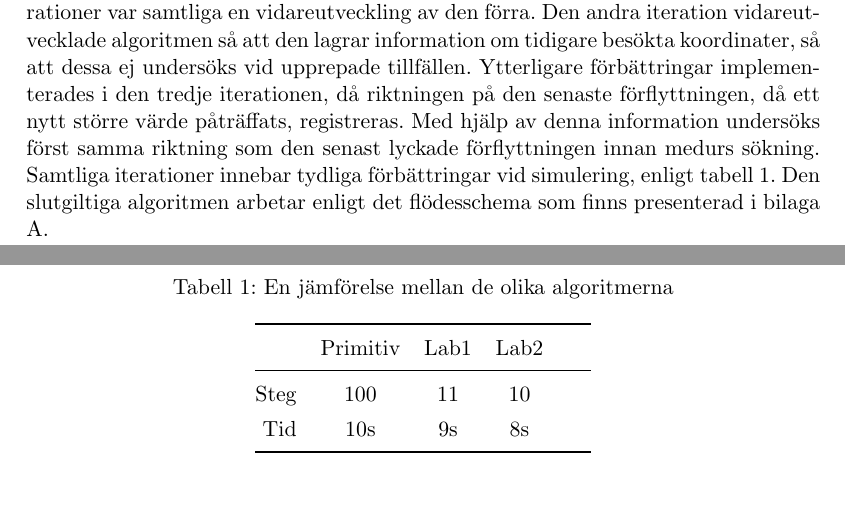
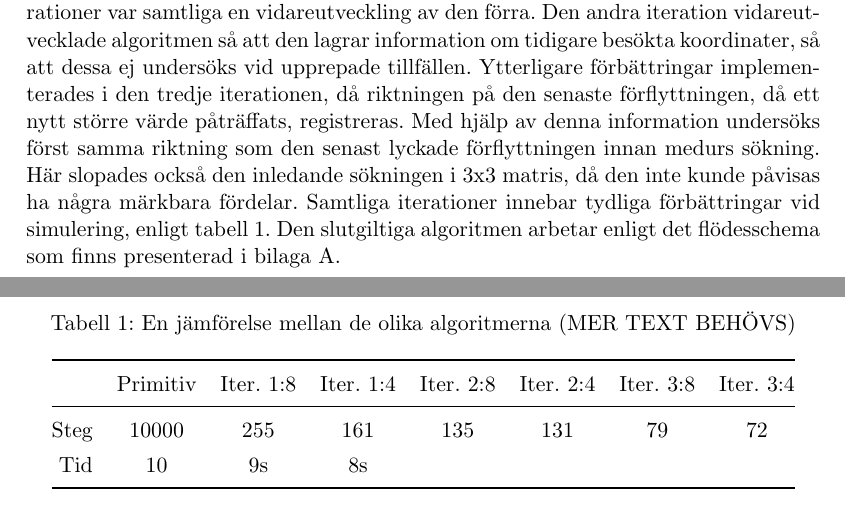
Before and after one commit to MrAkergren/calibration, a LaTeX thesis (doc/tex/thesis/thesis.tex, which reads doc/tex/thesis/genomforande.tex): two parts of pages 12 and 13 of 16, joined at a grey line, cut so that both start at the same text. Compiled offline with pdfLaTeX.

Commit message:
Algorithm text and part of table

```diff
--- a/doc/tex/thesis/genomforande.tex
+++ b/doc/tex/thesis/genomforande.tex
@@ -49,16 +49,16 @@
     \label{sub:steg_3}
         Genom att fokusera på det optiska alternativet leder detta in projektet till det tredje steget i metoden, att föreslå en artefakt som löser det ställda problemet. Projektet föreslår då en lösning med en omvandlare från luxmätarens utdata till en optisk signal som sänds upp till taket för att där avkodas. Omvandlaren kan vara någon form av mikrokontroller så som till exempel en Arduino. Uppe på taken kan avkodaren även den vara en mikrokontroller, eller om det finns någon typ av ljussensor som direkt kan skicka sin data över USB till den programmerbara enhet som utför den algoritm som utvecklats. \bigskip
 
-        Utformningen av algoritmen tog form genom flera iterationer av steg 3 i den valda metoden. I den första iterationen utvecklades en sökalgoritm som inledningsvis genomsöker en 3x3 matris i syfte att finna en inledande sökriktning. Därefter genomförs sökning i åtta riktningar medurs med utgångsriktning motsvarande österut. När ett större värde påträffas uppdateras utgångspunkten och sökningen återupprepas. För jämförelse utvecklades även en variant med fyra sökriktningar. Efterkommande iterationer var samtliga en vidareutveckling av den förra. Den andra iteration vidareutvecklade algoritmen så att den lagrar information om tidigare besökta koordinater, så att dessa ej undersöks vid upprepade tillfällen. Ytterligare förbättringar implementerades i den tredje iterationen, då riktningen på den senaste förflyttningen, då ett nytt större värde påträffats, registreras. Med hjälp av denna information undersöks först samma riktning som den senast lyckade förflyttningen innan medurs sökning. Samtliga iterationer innebar tydliga förbättringar vid simulering, enligt tabell \ref{tab:algoritmer}. Den slutgiltiga algoritmen arbetar enligt det flödesschema som finns presenterad i bilaga \ref{sec:sokalgoritm}.
+        Utformningen av algoritmen tog form genom flera iterationer av steg 3 i den valda metoden. I den första iterationen utvecklades en sökalgoritm som inledningsvis genomsöker en 3x3 matris i syfte att finna en inledande sökriktning. Därefter genomförs sökning i åtta riktningar medurs med utgångsriktning motsvarande österut. När ett större värde påträffas uppdateras utgångspunkten och sökningen återupprepas. För jämförelse utvecklades även en variant med fyra sökriktningar. Efterkommande iterationer var samtliga en vidareutveckling av den förra. Den andra iteration vidareutvecklade algoritmen så att den lagrar information om tidigare besökta koordinater, så att dessa ej undersöks vid upprepade tillfällen. Ytterligare förbättringar implementerades i den tredje iterationen, då riktningen på den senaste förflyttningen, då ett nytt större värde påträffats, registreras. Med hjälp av denna information undersöks först samma riktning som den senast lyckade förflyttningen innan medurs sökning. Här slopades också den inledande sökningen i 3x3 matris, då den inte kunde påvisas ha några märkbara fördelar. Samtliga iterationer innebar tydliga förbättringar vid simulering, enligt tabell \ref{tab:algoritmer}. Den slutgiltiga algoritmen arbetar enligt det flödesschema som finns presenterad i bilaga \ref{sec:sokalgoritm}.
 
         \begin{table}[hb]
-            \caption{\label{tab:algoritmer}En jämförelse mellan de olika algoritmerna}
+            \caption{\label{tab:algoritmer}En jämförelse mellan de olika algoritmerna (MER TEXT BEHÖVS)}
             \centering
-            \begin{tabular}{@{}rccccc@{}}
+            \begin{tabular}{@{}rccccccc@{}}
             \toprule
-                 & Primitiv & Lab1 & Lab2 &  &  \\ \midrule
-            Steg & 100       & 11   & 10   &  &  \\
-            Tid  & 10s       & 9s   & 8s   &  &  \\ \bottomrule
+                 & Primitiv & Iter. 1:8     & Iter. 1:4 & Iter. 2:8 & Iter. 2:4 & Iter. 3:8 & Iter. 3:4  \\ \midrule
+            Steg & 10000    & 255           & 161       & 135       & 131       & 79        & 72 \\
+            Tid  & 10       & 9s   & 8s   &  &  \\ \bottomrule
             \end{tabular}
         \end{table}
 
```
